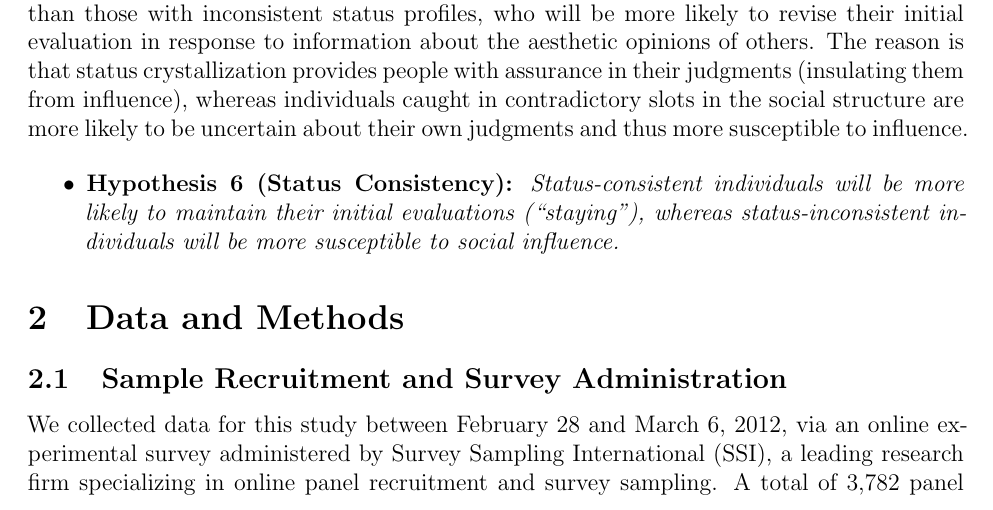
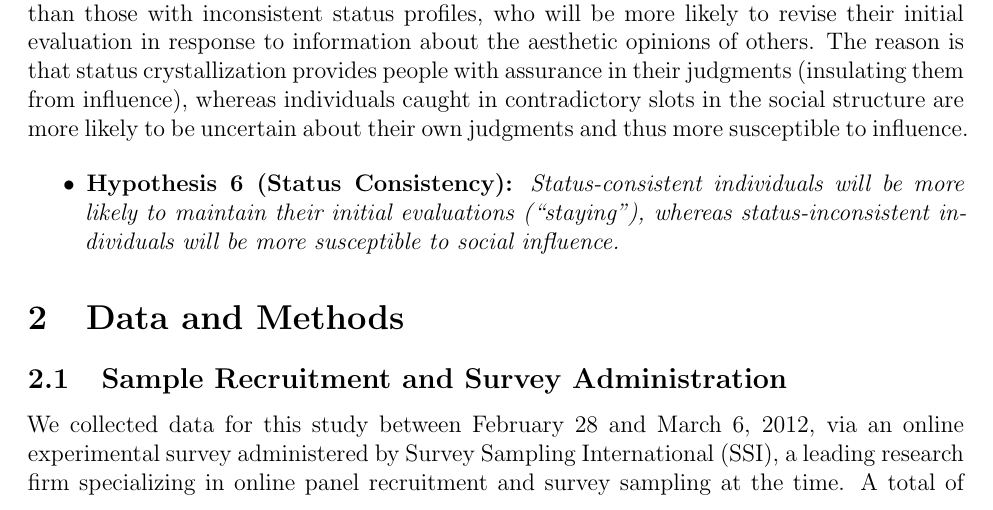
Before and after one commit to olizardo/skiles-lizardo-taste-influence-paper, a LaTeX paper (manuscript_R1.tex): part of page 6 of 42, cut so that both start at the same text. Compiled offline with pdfLaTeX.

Commit message:
Update on Overleaf.

```diff
--- a/manuscript_R1.tex
+++ b/manuscript_R1.tex
@@ -123,7 +123,7 @@ The basic expectation stemming from this literature, along with more contemporar
 \section{Data and Methods}
 
 \subsection{Sample Recruitment and Survey Administration}
-We collected data for this study between February 28 and March 6, 2012, via an online experimental survey administered by Survey Sampling International (SSI), a leading research firm specializing in online panel recruitment and survey sampling. A total of 3,782 panel members accessed the survey instrument. Of these, 97 were excluded due to lack of informed consent ($N = 85$) or age under 18 ($N = 12$), 1,394 were screened out because demographic quota targets had already been met, and 16 dropped out during early screens, resulting in an analytic sample of $N = 2,275$ completed responses (with $N = 2,253$ providing complete initial and post-treatment evaluations). Participants received monetary compensation (\$3.92) via SSI, funded by an NSF Doctoral Dissertation Improvement Grant (Award SES-1203426) and the University of Notre Dame Institute for Scholarship in Liberal Arts.
+We collected data for this study between February 28 and March 6, 2012, via an online experimental survey administered by Survey Sampling International (SSI), a leading research firm specializing in online panel recruitment and survey sampling at the time. A total of 3,782 panel members accessed the survey instrument. Of these, 97 were excluded due to lack of informed consent ($N = 85$) or age under 18 ($N = 12$), 1,394 were screened out because demographic quota targets had already been met, and 16 dropped out during early screens, resulting in an analytic sample of $N = 2,275$ completed responses (with $N = 2,253$ providing complete initial and post-treatment evaluations). Participants received monetary compensation (\$3.92) via SSI, funded by an NSF Doctoral Dissertation Improvement Grant (Award SES-1203426) and the University of Notre Dame Institute for Scholarship in Liberal Arts.
 
 To give respondents an opportunity to complete higher education and eliminate right-censoring in educational attainment among individuals still of standard undergraduate age (18--24), our primary analytic sample restricts the population to adults aged 25 or older (the youngest retained Census age bracket is 25--29; $N = 1,981$, yielding $3,962$ repeated observations across trials). In this mature adult population, educational attainment reflects completed institutional cultural capital, allowing for an unambiguous test of status-based influence without conflating non-completion with non-enrollment. As documented in Appendix \ref{sec:appendix_full_sample}, re-estimating all models on the unrestricted full sample ($N = 2,253$) yields identical substantive findings and theoretical verdicts.
 
```
